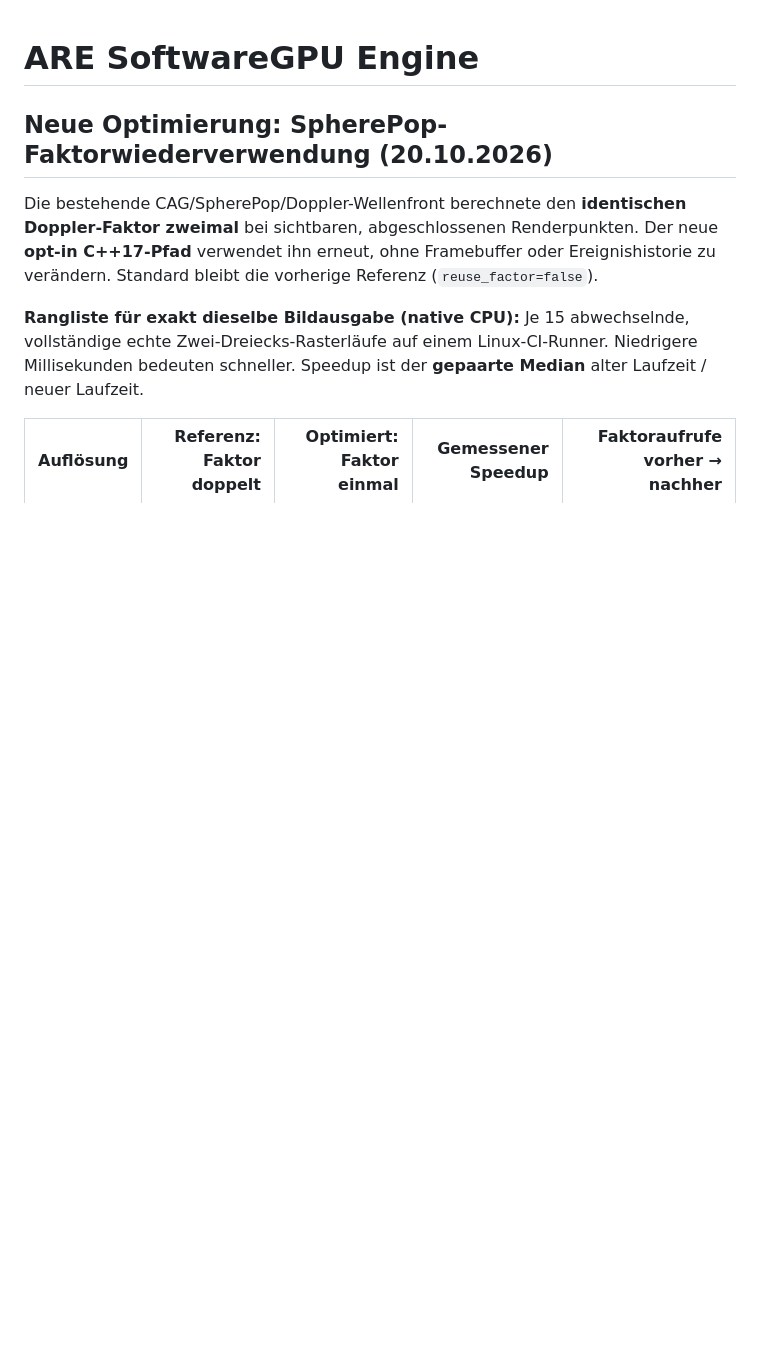
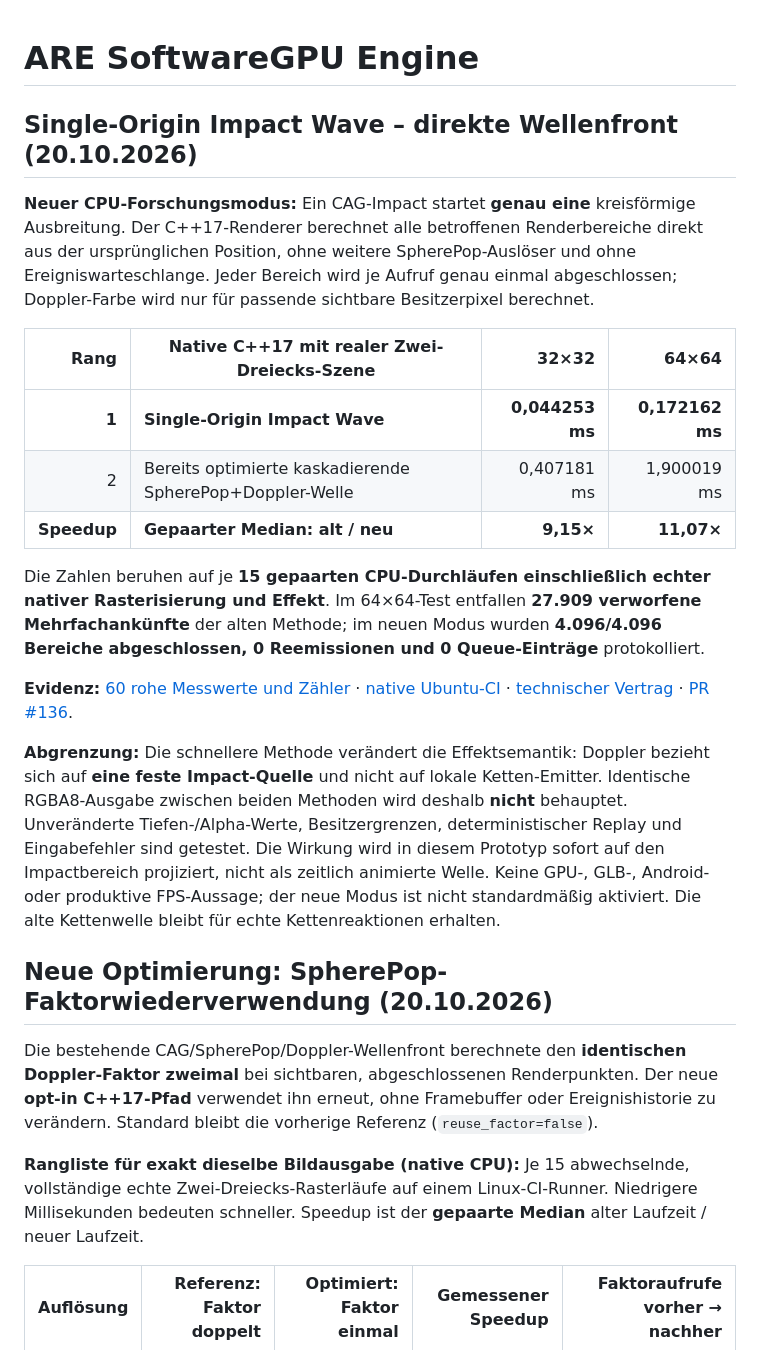
Before and after one commit to OuroborosCollective/ARE-SOFTWAREGPU-ENGINE, a Markdown page: README.md, the part around the change. Rendered like a GitHub page; blank space fills up the shorter version.

Commit message:
README: rank native one-impact wave vs chained SpherePop with 15-pair CPU evidence

```diff
--- a/README.md
+++ b/README.md
@@ -1,4 +1,21 @@
 # ARE SoftwareGPU Engine
+
+## Single-Origin Impact Wave – direkte Wellenfront (20.10.2026)
+
+**Neuer CPU-Forschungsmodus:** Ein CAG-Impact startet **genau eine** kreisförmige Ausbreitung. Der C++17-Renderer berechnet alle betroffenen Renderbereiche direkt aus der ursprünglichen Position, ohne weitere SpherePop-Auslöser und ohne Ereigniswarteschlange. Jeder Bereich wird je Aufruf genau einmal abgeschlossen; Doppler-Farbe wird nur für passende sichtbare Besitzerpixel berechnet.
+
+| Rang | Native C++17 mit realer Zwei-Dreiecks-Szene | 32×32 | 64×64 |
+| ---: | --- | ---: | ---: |
+| **1** | **Single-Origin Impact Wave** | **0,044253 ms** | **0,172162 ms** |
+| 2 | Bereits optimierte kaskadierende SpherePop+Doppler-Welle | 0,407181 ms | 1,900019 ms |
+| **Speedup** | **Gepaarter Median: alt / neu** | **9,15×** | **11,07×** |
+
+Die Zahlen beruhen auf je **15 gepaarten CPU-Durchläufen einschließlich echter nativer Rasterisierung und Effekt**. Im 64×64-Test entfallen **27.909 verworfene Mehrfachankünfte** der alten Methode; im neuen Modus wurden **4.096/4.096 Bereiche abgeschlossen, 0 Reemissionen und 0 Queue-Einträge** protokolliert.
+
+**Evidenz:** [60 rohe Messwerte und Zähler](evidence/single-origin-impact-wave-20261020.json) · [native Ubuntu-CI](https://github.com/OuroborosCollective/ARE-SOFTWAREGPU-ENGINE/actions/runs/39466509033) · [technischer Vertrag](docs/SINGLE_ORIGIN_IMPACT_WAVE.md) · [PR #136](https://github.com/OuroborosCollective/ARE-SOFTWAREGPU-ENGINE/pull/136).
+
+**Abgrenzung:** Die schnellere Methode verändert die Effektsemantik: Doppler bezieht sich auf **eine feste Impact-Quelle** und nicht auf lokale Ketten-Emitter. Identische RGBA8-Ausgabe zwischen beiden Methoden wird deshalb **nicht** behauptet. Unveränderte Tiefen-/Alpha-Werte, Besitzergrenzen, deterministischer Replay und Eingabefehler sind getestet. Die Wirkung wird in diesem Prototyp sofort auf den Impactbereich projiziert, nicht als zeitlich animierte Welle. Keine GPU-, GLB-, Android- oder produktive FPS-Aussage; der neue Modus ist nicht standardmäßig aktiviert. Die alte Kettenwelle bleibt für echte Kettenreaktionen erhalten.
+
 
 ## Neue Optimierung: SpherePop-Faktorwiederverwendung (20.10.2026)
 
```
